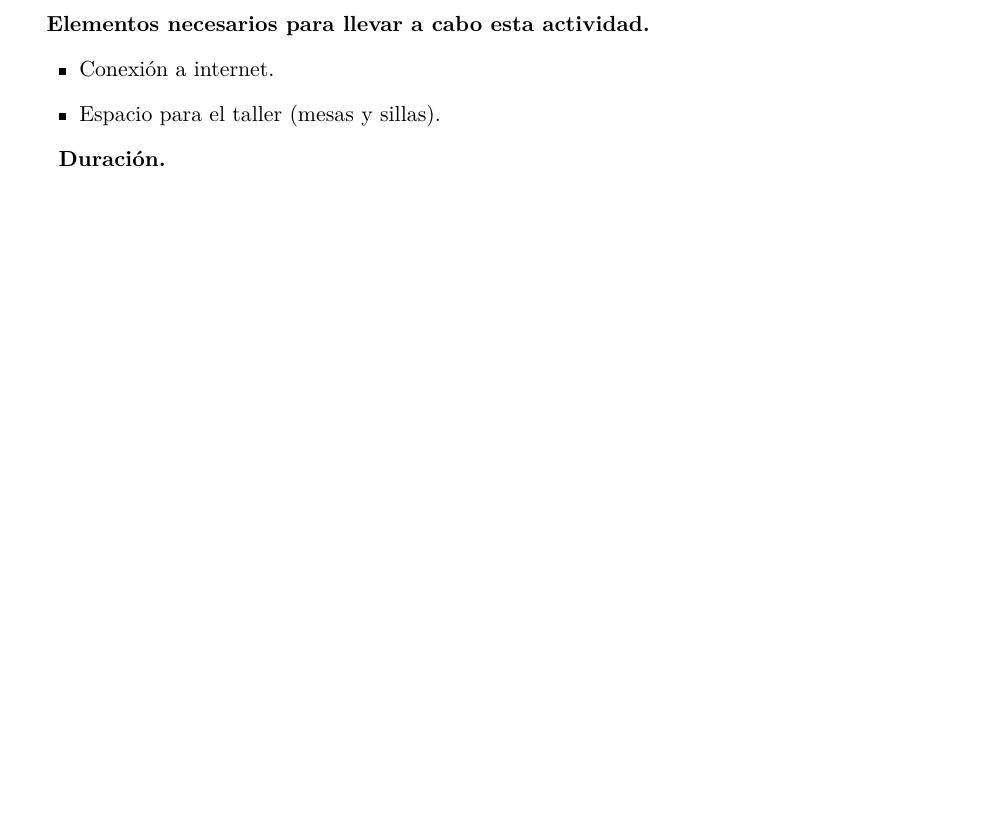
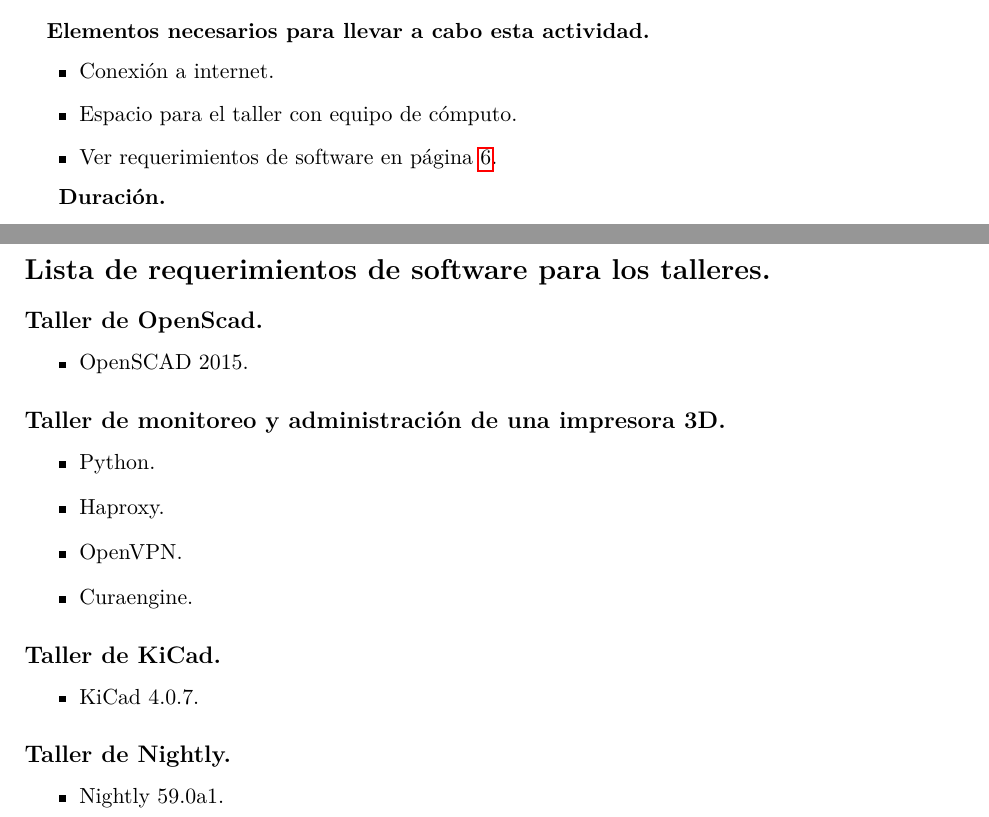
Before and after one commit to LIDSOL/administracion-interna, a LaTeX document (eventos/feria-agrupaciones/feria-agrupaciones-2018-2.tex): part of page 4 of 7 before the commit and two parts of pages 4 and 8 of 8 after it, the two joined at a grey line, cut so that both start at the same text, the shorter picture padded with empty space. Compiled offline with pdfLaTeX.

Commit message:
Se agregaron algunos requerimientos de software para los talleres, ya está confirmada la sala Microsoft Research

```diff
--- a/eventos/feria-agrupaciones/feria-agrupaciones-2018-2.tex
+++ b/eventos/feria-agrupaciones/feria-agrupaciones-2018-2.tex
@@ -44,7 +44,7 @@
 
 \author{LIDSOL}  % Autor de la actividad.
 \title{Lista de actividades \\ Feria de Agrupaciones Estudiantiles}                % Titulo de la actividad.
-\date{12/02/2018}                                           % Fecha de entrega.
+\date{15/03/2018}                                           % Fecha de entrega.
 \def\universidad{Universidad Nacional Autónoma de México}   % Nombre de la universidad.
 \def\facultad{Facultad de Ingeniería}                              % Nombre de la facultdad.
 \def\semestre{2018-2}                                     % Semestre lectivo.
@@ -186,7 +186,8 @@
   \begin{itemize}
     \label{list:impresion}
     \item Conexión a internet.
-    \item Espacio para el taller (mesas y sillas).
+    \item Espacio para el taller con equipo de cómputo.
+    \item Ver requerimientos de software en página~\pageref{list:impresions}.
   \end{itemize}
 
   \textbf{Duración.}
@@ -477,6 +480,39 @@
    \addcontentsline{toc}{section}{Horario de Feria de Agrupaciones.}
  \end{landscape}
 
+  \section*{Lista de requerimientos de software para los talleres.}
+   \addcontentsline{toc}{section}{Lista de requerimientos de software para los talleres.}
+
+         \subsection*{Taller de OpenScad.}                                     % Insertamos nueva seccion, SI aparece en la tabla de contenido.
+         \addcontentsline{toc}{subsection}{Taller de OpenScad.}
+  \label{list:openscads}
+  \begin{itemize}
+    \item OpenSCAD 2015.
+  \end{itemize}
+
+        \subsection*{Taller de monitoreo y administración de una impresora 3D.}                                     % Insertamos nueva seccion, SI aparece en la tabla de contenido.
+        \addcontentsline{toc}{subsection}{Taller de monitoreo y administración de una impresora 3D.}
+  \label{list:impresions}
+  \begin{itemize}
+    \item Python.
+    \item Haproxy.
+    \item OpenVPN.
+    \item Curaengine.
+  \end{itemize}
+
+        \subsection*{Taller de KiCad.}                                     % Insertamos nueva seccion, SI aparece en la tabla de contenido.
+        \addcontentsline{toc}{subsection}{Taller de KiCad.}
+  \label{list:kicads}
+\begin{itemize}
+    \item KiCad 4.0.7.
+  \end{itemize}
+                \subsection*{Taller de Nightly.}                                     % Insertamos nueva seccion, SI aparece en la tabla de contenido.
+                \addcontentsline{toc}{subsection}{Taller de Nightly.}
+  \label{list:nightlys}
+  \begin{itemize}
+    \item Nightly 59.0a1.
+  \end{itemize}
+
 
 %%%%%%%%%%%%%%%%%%%%%%%%%%%%%%%%%%%%%%%%%%%%%%%%%%%%%%%%%%%%%%%%%%%%%%%%%%%%%%%%%%%%%%%%%
 
```
Also changed, not shown: eventos/feria-agrupaciones/feria-agrupaciones-2018-2.pdf, eventos/feria-agrupaciones/feria-agrupaciones-2018-2.tex (26 more changed lines), 8 other files.
